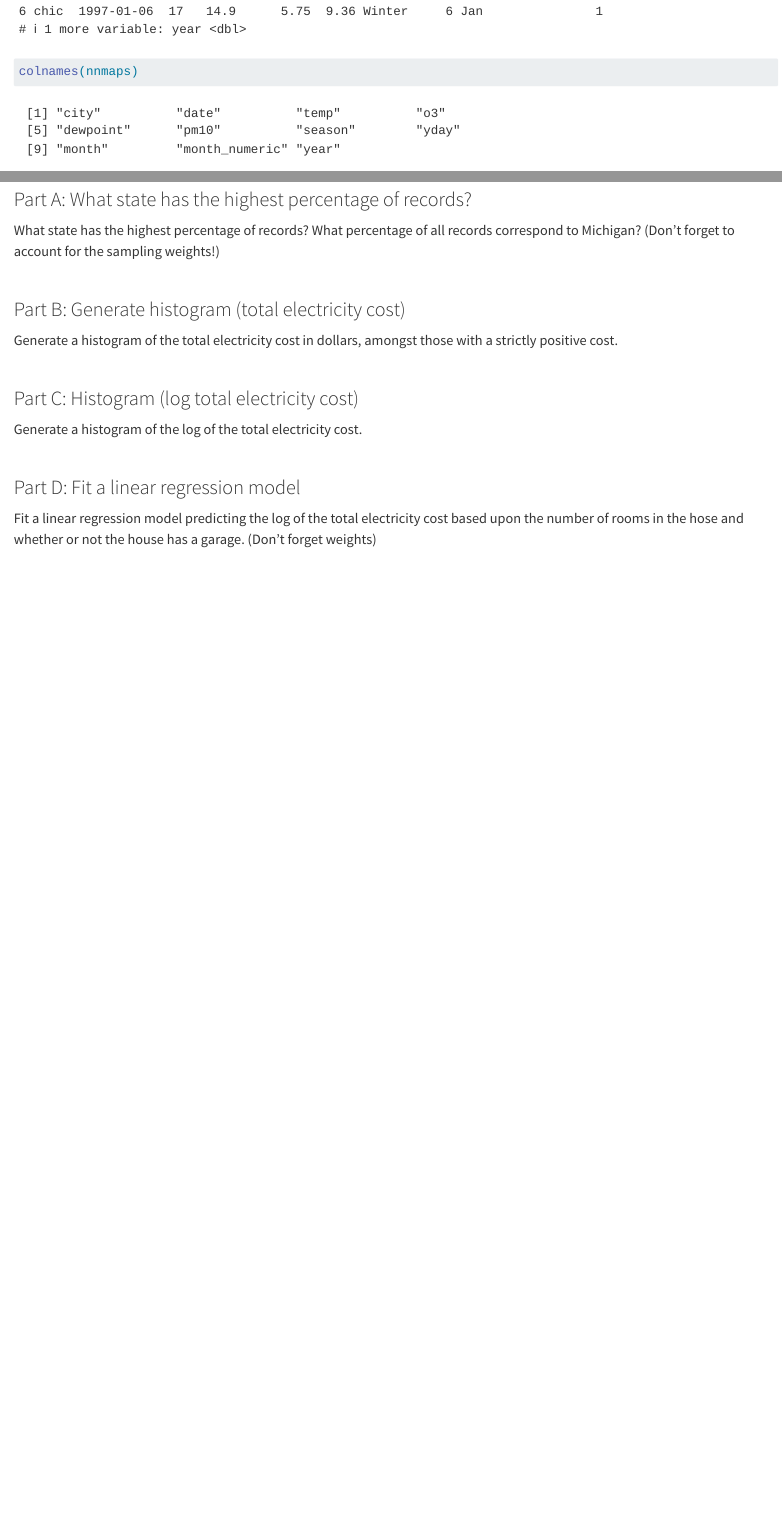
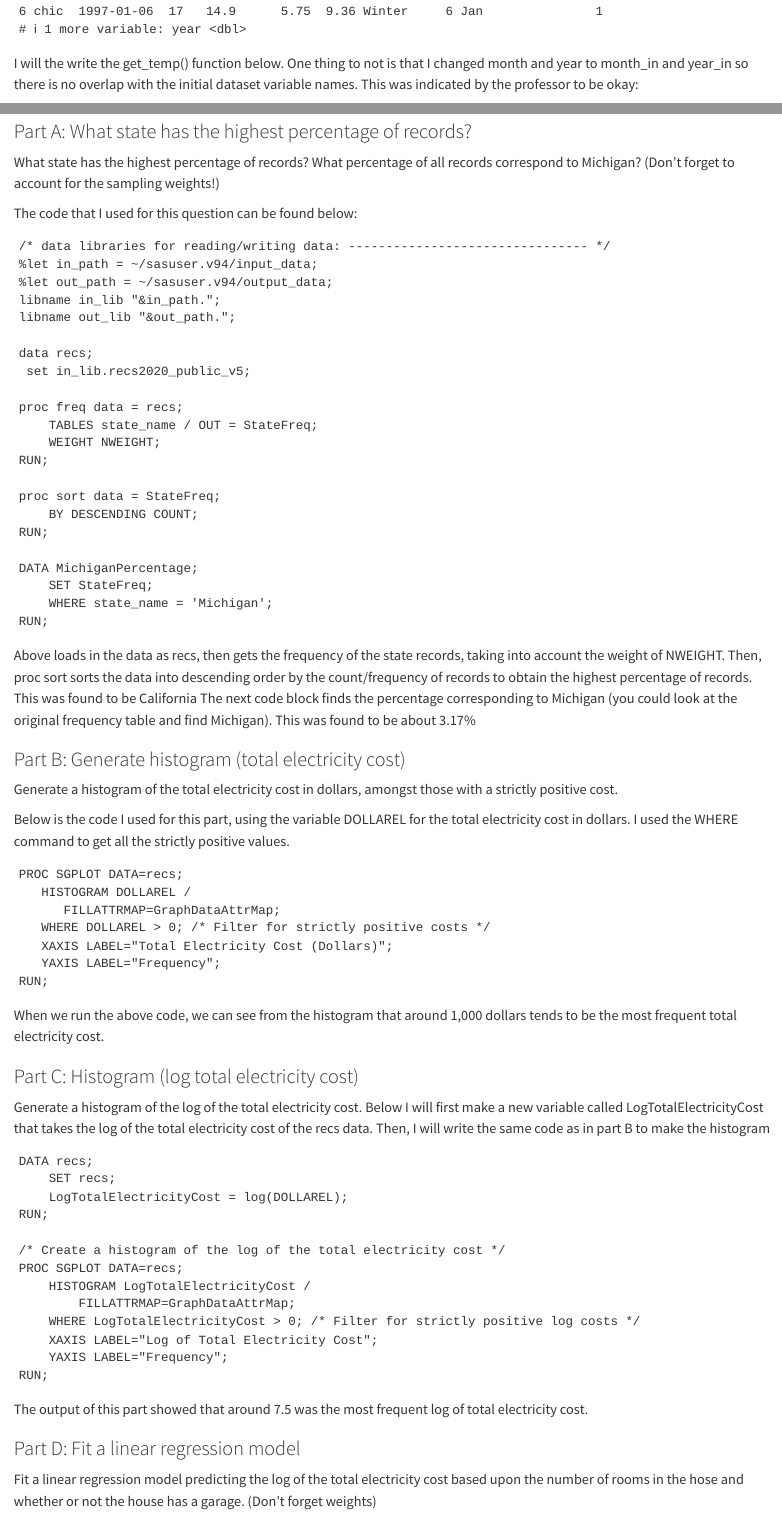
Before and after one commit to heleyna-tuck/Stats506_PS4, a Quarto document (Stats506_PS4.qmd): the page in a window 1100 px wide, from 3760 px down, and a second part further down, joined at a grey line. Rendered offline with R 4.5, knitr and Pandoc in place of Quarto, with nearby package versions; some code elsewhere in the file could not run offline; long lines of code are wrapped.

Commit message:
Uploading SAS code

````diff
--- a/Stats506_PS4.qmd
+++ b/Stats506_PS4.qmd
@@ -120,7 +120,6 @@ load in the Chicago NMMAPS data below from the dlnm library. Visualize data:
 ```{r}
 nnmaps <- read_csv('/Users/19892/OneDrive/Documents/STATS506/ProblemSets/Stats506_PS4/chicago-nmmaps.csv')
 head(nnmaps)
-colnames(nnmaps)
 ```
 
 I will the write the get_temp() function below. One thing to not is that I changed month and year to month_in and year_in so there is no overlap with the initial dataset variable names. This was indicated by the professor to be okay:
@@ -212,22 +211,74 @@ Access the RECS 2020 data and download a copy of the data. Load or import the da
 
 What state has the highest percentage of records? What percentage of all records correspond to Michigan? (Don't forget to account for the sampling weights!)
 
+The code that I used for this question can be found below:
+
 ```
+/* data libraries for reading/writing data: -------------------------------- */
+%let in_path = ~/sasuser.v94/input_data;
+%let out_path = ~/sasuser.v94/output_data;
+libname in_lib "&in_path.";
+libname out_lib "&out_path.";
+
+data recs;
+ set in_lib.recs2020_public_v5;
+
+proc freq data = recs;
+	TABLES state_name / OUT = StateFreq;
+	WEIGHT NWEIGHT;
+RUN;
+
+proc sort data = StateFreq;
+	BY DESCENDING COUNT;
+RUN;
+
+DATA MichiganPercentage;
+	SET StateFreq;
+	WHERE state_name = 'Michigan';
+RUN;
 ```
+
+Above loads in the data as recs, then gets the frequency of the state records, taking into account the weight of NWEIGHT. Then, proc sort sorts the data into descending order by the count/frequency of records to obtain the highest percentage of records. This was found to be California The next code block finds the percentage corresponding to Michigan (you could look at the original frequency table and find Michigan). This was found to be about 3.17%
 
 ### Part B: Generate histogram (total electricity cost)
 
 Generate a histogram of the total electricity cost in dollars, amongst those with a strictly positive cost.
 
+Below is the code I used for this part, using the variable DOLLAREL for the total electricity cost in dollars. I used the WHERE command to get all the strictly positive values.
+
 ```
+PROC SGPLOT DATA=recs;
+   HISTOGRAM DOLLAREL /
+      FILLATTRMAP=GraphDataAttrMap;
+   WHERE DOLLAREL > 0; /* Filter for strictly positive costs */
+   XAXIS LABEL="Total Electricity Cost (Dollars)";
+   YAXIS LABEL="Frequency";
+RUN;
 ```
+
+When we run the above code, we can see from the histogram that around 1,000 dollars tends to be the most frequent total electricity cost.
 
 ### Part C: Histogram (log total electricity cost)
 
-Generate a histogram of the log of the total electricity cost.
+Generate a histogram of the log of the total electricity cost. Below I will first make a new variable called LogTotalElectricityCost that takes the log of the total electricity cost of the recs data. Then, I will write the same code as in part B to make the histogram
 
 ```
+DATA recs;
+    SET recs;
+    LogTotalElectricityCost = log(DOLLAREL);
+RUN;
+
+/* Create a histogram of the log of the total electricity cost */
+PROC SGPLOT DATA=recs;
+    HISTOGRAM LogTotalElectricityCost /
+        FILLATTRMAP=GraphDataAttrMap;
+    WHERE LogTotalElectricityCost > 0; /* Filter for strictly positive log costs */
+    XAXIS LABEL="Log of Total Electricity Cost";
+    YAXIS LABEL="Frequency";
+RUN;
 ```
+
+The output of this part showed that around 7.5 was the most frequent log of total electricity cost.
 
 ### Part D: Fit a linear regression model
 
````
Also changed, not shown: Stats506_PS4.qmd (2 more changed lines).
